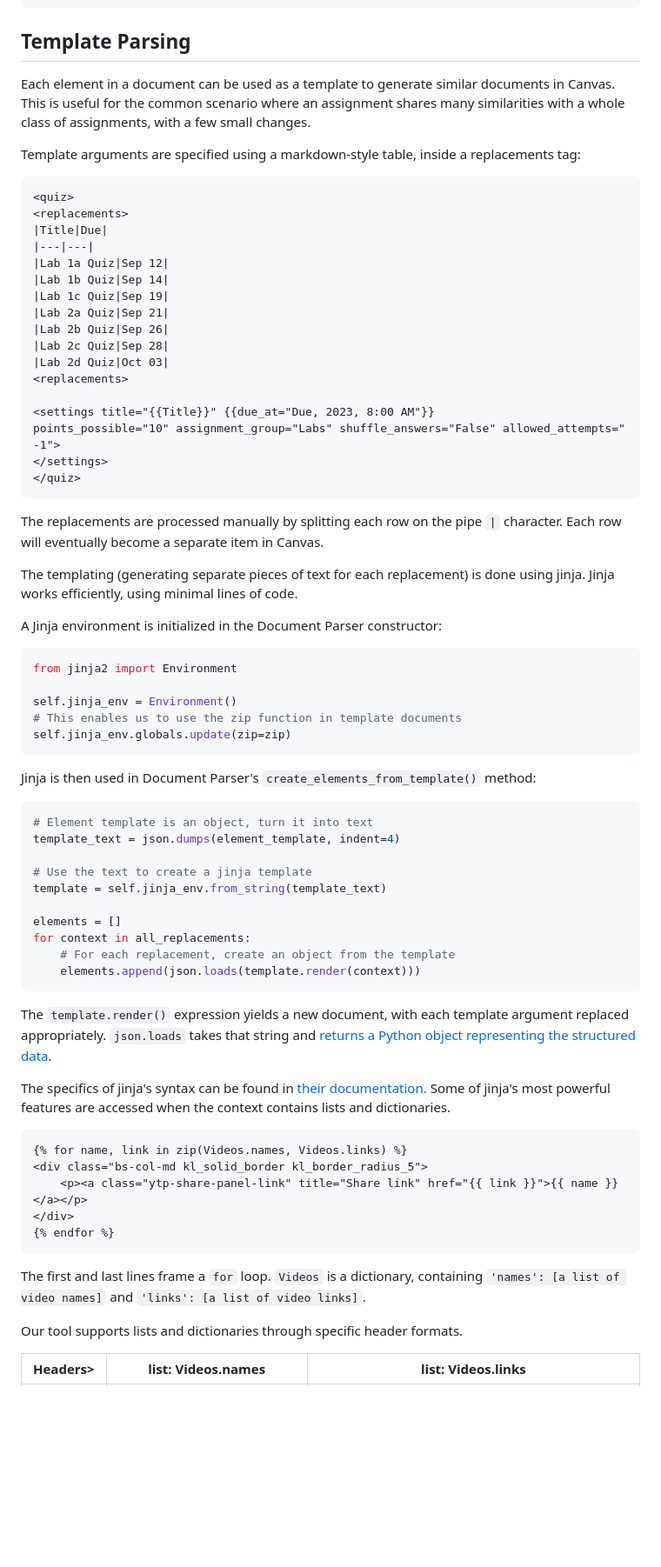
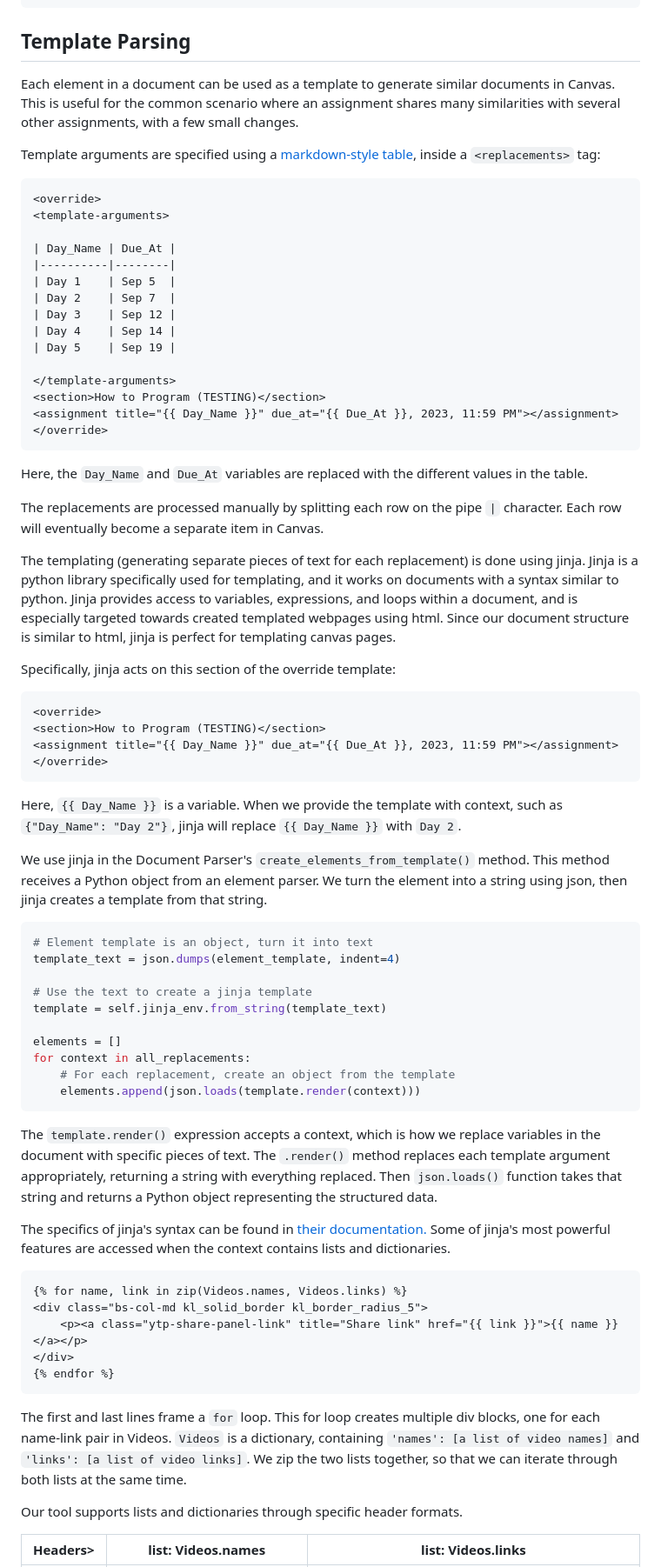
Before and after one commit to BYU-CS-Course-Ops/mdx-canvas, a Markdown page: Contributing.md, the part around the change printed below. Shown: that part at 87% size. Rendered like a GitHub page; blank space fills up the shorter version.

````diff
--- a/Contributing.md
+++ b/Contributing.md
@@ -119,42 +120,45 @@ def parse(self, text):
 ```
 
 ## Template Parsing
-Each element in a document can be used as a template to generate similar documents in Canvas. This is useful for the common scenario where an assignment shares many similarities with a whole class of  assignments, with a few small changes.
 
-Template arguments are specified using a markdown-style table, inside a replacements tag:
+Each element in a document can be used as a template to generate similar documents in Canvas. This is useful for the common scenario where an assignment shares many similarities with several other assignments, with a few small changes.
+
+Template arguments are specified using a [markdown-style table](https://www.markdownguide.org/cheat-sheet/), inside a `<replacements>` tag:
 ```xml
-<quiz>
-<replacements>
-|Title|Due|
-|---|---|
-|Lab 1a Quiz|Sep 12|
-|Lab 1b Quiz|Sep 14|
-|Lab 1c Quiz|Sep 19|
-|Lab 2a Quiz|Sep 21|
-|Lab 2b Quiz|Sep 26|
-|Lab 2c Quiz|Sep 28|
-|Lab 2d Quiz|Oct 03|
-<replacements>
+<override>
+<template-arguments>
 
-<settings title="{{Title}}" {{due_at="Due, 2023, 8:00 AM"}} points_possible="10" assignment_group="Labs" shuffle_answers="False" allowed_attempts="-1">
-</settings>
-</quiz>
+| Day_Name | Due_At |
+|----------|--------|
+| Day 1    | Sep 5  |
+| Day 2    | Sep 7  |
+| Day 3    | Sep 12 |
+| Day 4    | Sep 14 |
+| Day 5    | Sep 19 |
+
+</template-arguments>
+<section>How to Program (TESTING)</section>
+<assignment title="{{ Day_Name }}" due_at="{{ Due_At }}, 2023, 11:59 PM"></assignment>
+</override>
 ```
+
+Here, the `Day_Name` and `Due_At` variables are replaced with the different values in the table.
 
 The replacements are processed manually by splitting each row on the pipe `|` character. Each row will eventually become a separate item in Canvas.
 
-The templating (generating separate pieces of text for each replacement) is done using jinja. Jinja works efficiently, using minimal lines of code.
+The templating (generating separate pieces of text for each replacement) is done using jinja. Jinja is a python library specifically used for templating, and it works on documents with a syntax similar to python. Jinja provides access to variables, expressions, and loops within a document, and is especially targeted towards created templated webpages using html. Since our document structure is similar to html, jinja is perfect for templating canvas pages.
 
-A Jinja environment is initialized in the Document Parser constructor:
-```python
-from jinja2 import Environment
-
-self.jinja_env = Environment()
-# This enables us to use the zip function in template documents
-self.jinja_env.globals.update(zip=zip)
+Specifically, jinja acts on this section of the override template:
+```xml
+<override>
+<section>How to Program (TESTING)</section>
+<assignment title="{{ Day_Name }}" due_at="{{ Due_At }}, 2023, 11:59 PM"></assignment>
+</override>
 ```
 
-Jinja is then used in Document Parser's `create_elements_from_template()` method:
+Here, `{{ Day_Name }}` is a variable. When we provide the template with context, such as `{"Day_Name": "Day 2"}`, jinja will replace `{{ Day_Name }}` with `Day 2`.
+
+We use jinja in the Document Parser's `create_elements_from_template()` method. This method receives a Python object from an element parser. We turn the element into a string using json, then jinja creates a template from that string.
 ```python
 # Element template is an object, turn it into text
 template_text = json.dumps(element_template, indent=4)
@@ -168,7 +172,7 @@ for context in all_replacements:
     elements.append(json.loads(template.render(context)))
 ```
 
-The `template.render()` expression yields a new document, with each template argument replaced appropriately. `json.loads` takes that string and [returns a Python object representing the structured data](https://www.w3schools.com/python/python_json.asp).
+The `template.render()` expression accepts a context, which is how we replace variables in the document with specific pieces of text. The `.render()` method replaces each template argument appropriately, returning a string with everything replaced. Then `json.loads()` function takes that string and returns a Python object representing the structured data.
 
 The specifics of jinja's syntax can be found in [their documentation.]( https://jinja.palletsprojects.com/en/3.1.x/)
 Some of jinja's most powerful features are accessed when the context contains lists and dictionaries.
@@ -181,7 +185,7 @@ Some of jinja's most powerful features are accessed when the context contains li
 {% endfor %}
 ```
 
-The first and last lines frame a `for` loop. `Videos` is a dictionary, containing `'names': [a list of video names]` and `'links': [a list of video links]`.
+The first and last lines frame a `for` loop. This for loop creates multiple div blocks, one for each name-link pair in Videos. `Videos` is a dictionary, containing `'names': [a list of video names]` and `'links': [a list of video links]`. We zip the two lists together, so that we can iterate through both lists at the same time.
 
 Our tool supports lists and dictionaries through specific header formats.
 
````
Also changed, not shown: other parts of Contributing.md (+66 -39 lines).
